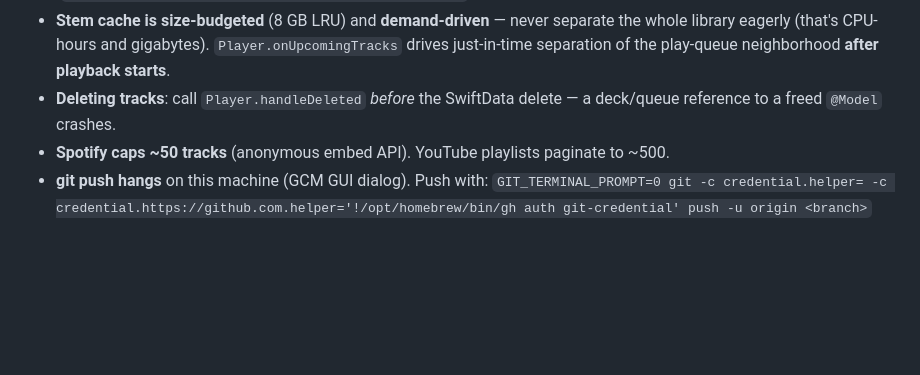
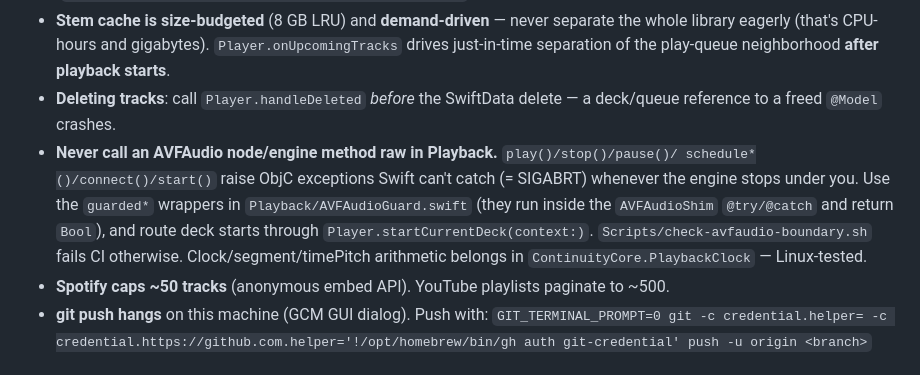
Before and after one commit to ContinuityInc/Continuity, a Markdown page: AGENTS.md, the part around the change. Drawn GitHub-style; blank space fills up the shorter version.

```diff
--- a/AGENTS.md
+++ b/AGENTS.md
@@ -128,7 +128,13 @@ or commit it. Bundle id `com.sanylax.continuity` (share extension
   library eagerly (that's CPU-hours and gigabytes). `Player.onUpcomingTracks` drives
   just-in-time separation of the play-queue neighborhood **after playback starts**.
 - **Deleting tracks**: call `Player.handleDeleted` *before* the SwiftData delete — a deck/queue
-  reference to a freed `@Model` crashes.
+ reference to a freed `@Model` crashes.
+- **Never call an AVFAudio node/engine method raw in Playback.** `play()/stop()/pause()/
+ schedule*()/connect()/start()` raise ObjC exceptions Swift can't catch (= SIGABRT) whenever the
+ engine stops under you. Use the `guarded*` wrappers in `Playback/AVFAudioGuard.swift` (they run
+ inside the `AVFAudioShim` `@try/@catch` and return `Bool`), and route deck starts through
+ `Player.startCurrentDeck(context:)`. `Scripts/check-avfaudio-boundary.sh` fails CI otherwise.
+ Clock/segment/timePitch arithmetic belongs in `ContinuityCore.PlaybackClock` — Linux-tested.
 - **Spotify caps ~50 tracks** (anonymous embed API). YouTube playlists paginate to ~500.
 - **git push hangs** on this machine (GCM GUI dialog). Push with:
   `GIT_TERMINAL_PROMPT=0 git -c credential.helper= -c credential.https://github.com.helper='!/opt/homebrew/bin/gh auth git-credential' push -u origin <branch>`
```
Also changed, not shown: CLAUDE.md (+34 -0 lines).
